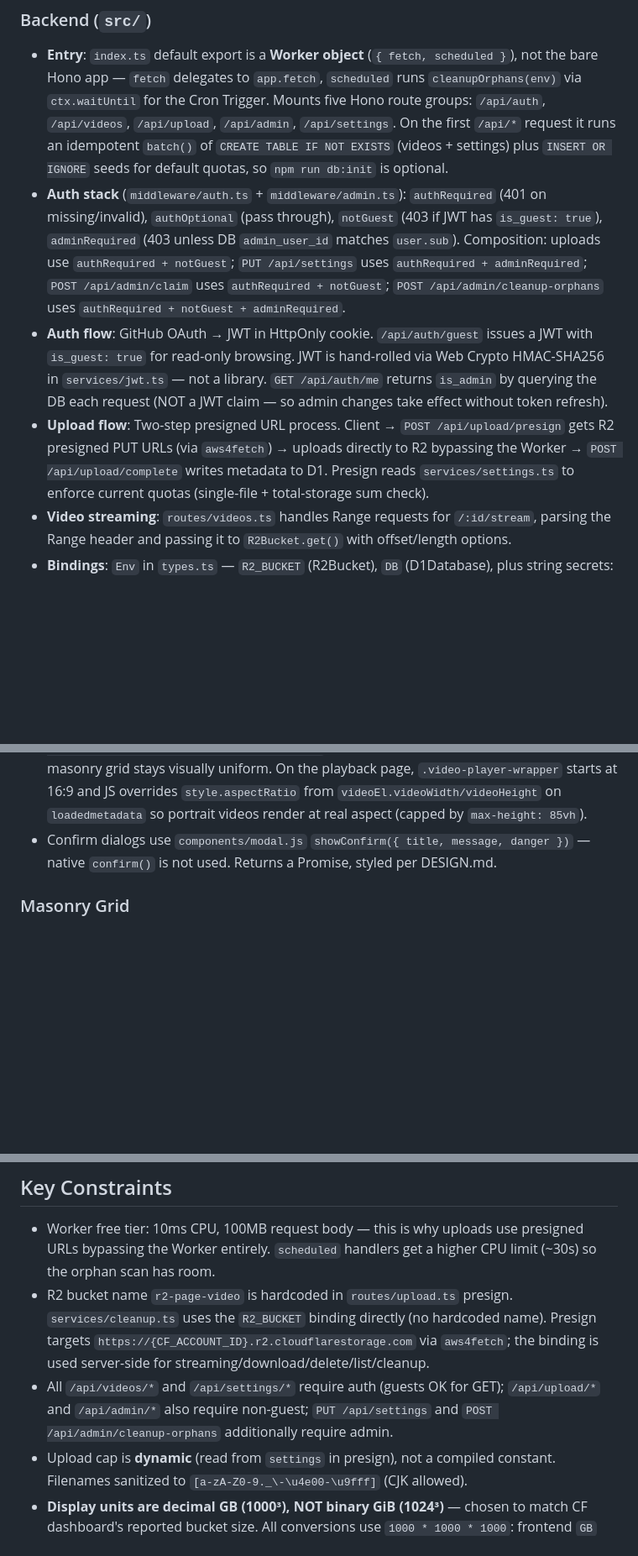
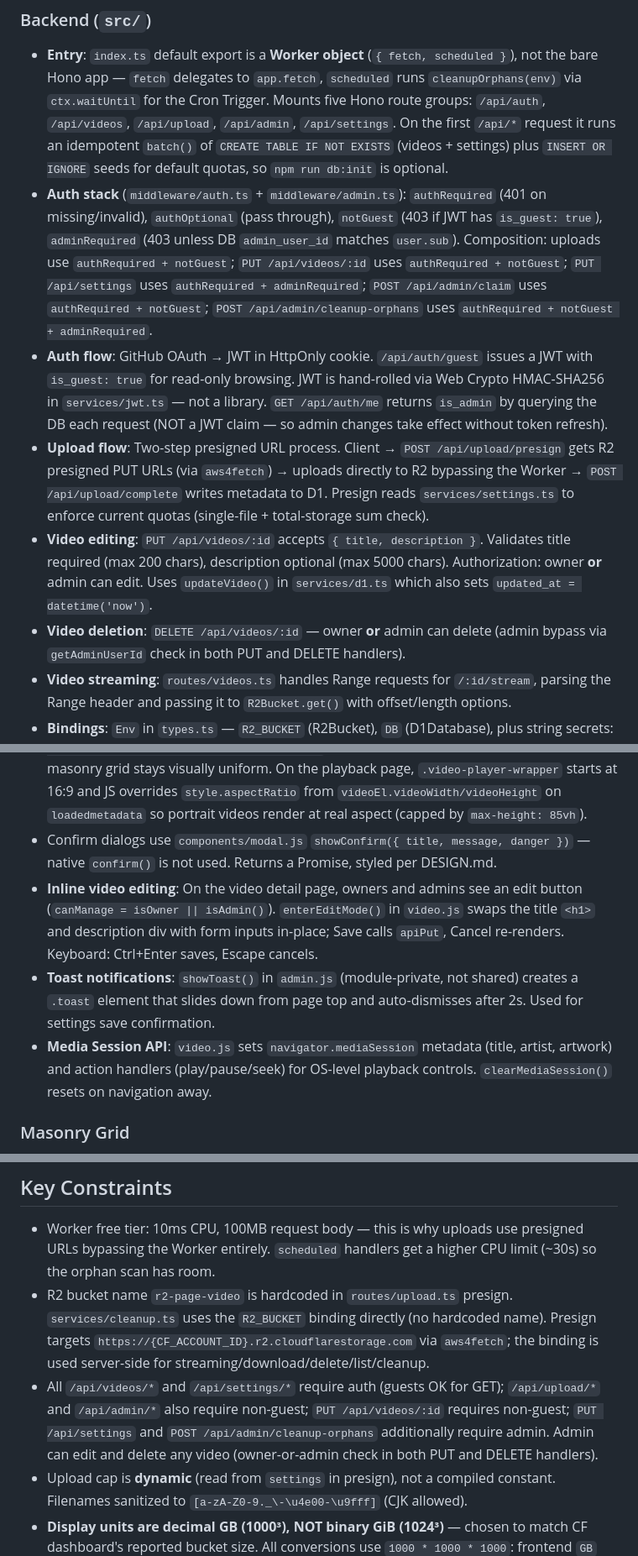
Before and after one commit to tooplick/R2-Page-Video, a Markdown page: CLAUDE.md, 3 parts joined by grey strips. Shown at 84% size. Drawn GitHub-style; blank space fills up the shorter version.

```diff
--- a/CLAUDE.md
+++ b/CLAUDE.md
@@ -23,9 +23,11 @@ Cloudflare Workers app serving a video hosting site. Two halves: a **Hono API ba
 ### Backend (`src/`)
 
 - **Entry**: `index.ts` default export is a **Worker object** (`{ fetch, scheduled }`), not the bare Hono app — `fetch` delegates to `app.fetch`, `scheduled` runs `cleanupOrphans(env)` via `ctx.waitUntil` for the Cron Trigger. Mounts five Hono route groups: `/api/auth`, `/api/videos`, `/api/upload`, `/api/admin`, `/api/settings`. On the first `/api/*` request it runs an idempotent `batch()` of `CREATE TABLE IF NOT EXISTS` (videos + settings) plus `INSERT OR IGNORE` seeds for default quotas, so `npm run db:init` is optional.
-- **Auth stack** (`middleware/auth.ts` + `middleware/admin.ts`): `authRequired` (401 on missing/invalid), `authOptional` (pass through), `notGuest` (403 if JWT has `is_guest: true`), `adminRequired` (403 unless DB `admin_user_id` matches `user.sub`). Composition: uploads use `authRequired + notGuest`; `PUT /api/settings` uses `authRequired + adminRequired`; `POST /api/admin/claim` uses `authRequired + notGuest`; `POST /api/admin/cleanup-orphans` uses `authRequired + notGuest + adminRequired`.
+- **Auth stack** (`middleware/auth.ts` + `middleware/admin.ts`): `authRequired` (401 on missing/invalid), `authOptional` (pass through), `notGuest` (403 if JWT has `is_guest: true`), `adminRequired` (403 unless DB `admin_user_id` matches `user.sub`). Composition: uploads use `authRequired + notGuest`; `PUT /api/videos/:id` uses `authRequired + notGuest`; `PUT /api/settings` uses `authRequired + adminRequired`; `POST /api/admin/claim` uses `authRequired + notGuest`; `POST /api/admin/cleanup-orphans` uses `authRequired + notGuest + adminRequired`.
 - **Auth flow**: GitHub OAuth → JWT in HttpOnly cookie. `/api/auth/guest` issues a JWT with `is_guest: true` for read-only browsing. JWT is hand-rolled via Web Crypto HMAC-SHA256 in `services/jwt.ts` — not a library. `GET /api/auth/me` returns `is_admin` by querying the DB each request (NOT a JWT claim — so admin changes take effect without token refresh).
 - **Upload flow**: Two-step presigned URL process. Client → `POST /api/upload/presign` gets R2 presigned PUT URLs (via `aws4fetch`) → uploads directly to R2 bypassing the Worker → `POST /api/upload/complete` writes metadata to D1. Presign reads `services/settings.ts` to enforce current quotas (single-file + total-storage sum check).
+- **Video editing**: `PUT /api/videos/:id` accepts `{ title, description }`. Validates title required (max 200 chars), description optional (max 5000 chars). Authorization: owner **or** admin can edit. Uses `updateVideo()` in `services/d1.ts` which also sets `updated_at = datetime('now')`.
+- **Video deletion**: `DELETE /api/videos/:id` — owner **or** admin can delete (admin bypass via `getAdminUserId` check in both PUT and DELETE handlers).
 - **Video streaming**: `routes/videos.ts` handles Range requests for `/:id/stream`, parsing the Range header and passing it to `R2Bucket.get()` with offset/length options.
 - **Bindings**: `Env` in `types.ts` — `R2_BUCKET` (R2Bucket), `DB` (D1Database), plus string secrets: GitHub OAuth (`GITHUB_CLIENT_ID`/`_SECRET`), `JWT_SECRET`, R2 S3 keys (`R2_ACCESS_KEY_ID`/`_SECRET_ACCESS_KEY`), and `CF_ACCOUNT_ID` (for R2 presign URL hostname). Non-plaintext values are set via `wrangler secret put <NAME>`; plaintext vars live in `wrangler.jsonc` `vars`. For local dev, put secrets in a `.dev.vars` file (must be gitignored).
 
@@ -51,6 +53,9 @@ Because the upload flow is 3-step (presign → client R2 PUT → `/complete`), f
 - API client `js/api.js` has `apiGet/apiPost/apiPut/apiDelete` and parses `{error: "..."}` JSON from non-2xx responses for user-facing messages.
 - Thumbnail generation is client-side on upload: `<video>` + `<canvas>` captures a frame, exports JPEG blob. On the home page, all thumbnails render at **forced 16:9** via `.pin-image { aspect-ratio: 16/9; object-fit: cover; }` — portrait videos get center-cropped so the masonry grid stays visually uniform. On the playback page, `.video-player-wrapper` starts at 16:9 and JS overrides `style.aspectRatio` from `videoEl.videoWidth/videoHeight` on `loadedmetadata` so portrait videos render at real aspect (capped by `max-height: 85vh`).
 - Confirm dialogs use `components/modal.js` `showConfirm({ title, message, danger })` — native `confirm()` is not used. Returns a Promise<boolean>, styled per DESIGN.md.
+- **Inline video editing**: On the video detail page, owners and admins see an edit button (`canManage = isOwner || isAdmin()`). `enterEditMode()` in `video.js` swaps the title `<h1>` and description div with form inputs in-place; Save calls `apiPut`, Cancel re-renders. Keyboard: Ctrl+Enter saves, Escape cancels.
+- **Toast notifications**: `showToast()` in `admin.js` (module-private, not shared) creates a `.toast` element that slides down from page top and auto-dismisses after 2s. Used for settings save confirmation.
+- **Media Session API**: `video.js` sets `navigator.mediaSession` metadata (title, artist, artwork) and action handlers (play/pause/seek) for OS-level playback controls. `clearMediaSession()` resets on navigation away.
 
 ### Masonry Grid
 
@@ -69,7 +74,7 @@ The home-page grid is **JS-distributed flex columns**, not CSS `column-count`: `
 
 - Worker free tier: 10ms CPU, 100MB request body — this is why uploads use presigned URLs bypassing the Worker entirely. `scheduled` handlers get a higher CPU limit (~30s) so the orphan scan has room.
 - R2 bucket name `r2-page-video` is hardcoded in `routes/upload.ts` presign. `services/cleanup.ts` uses the `R2_BUCKET` binding directly (no hardcoded name). Presign targets `https://{CF_ACCOUNT_ID}.r2.cloudflarestorage.com` via `aws4fetch`; the binding is used server-side for streaming/download/delete/list/cleanup.
-- All `/api/videos/*` and `/api/settings/*` require auth (guests OK for GET); `/api/upload/*` and `/api/admin/*` also require non-guest; `PUT /api/settings` and `POST /api/admin/cleanup-orphans` additionally require admin.
+- All `/api/videos/*` and `/api/settings/*` require auth (guests OK for GET); `/api/upload/*` and `/api/admin/*` also require non-guest; `PUT /api/videos/:id` requires non-guest; `PUT /api/settings` and `POST /api/admin/cleanup-orphans` additionally require admin. Admin can edit and delete any video (owner-or-admin check in both PUT and DELETE handlers).
 - Upload cap is **dynamic** (read from `settings` in presign), not a compiled constant. Filenames sanitized to `[a-zA-Z0-9._\-\u4e00-\u9fff]` (CJK allowed).
 - **Display units are decimal GB (1000³), NOT binary GiB (1024³)** — chosen to match CF dashboard's reported bucket size. All conversions use `1000 * 1000 * 1000`: frontend `GB` constants in `admin.js` and `upload.js`, `formatFileSize`/`formatSize` helpers in `video-card.js` / `upload.js` / `video.js`, and backend error messages in `routes/upload.ts`.
 - Frontend is plain ES modules (no bundler) — `type="module"` script tags in `index.html`. Adding a new page module requires an `<script>` entry there.
```
